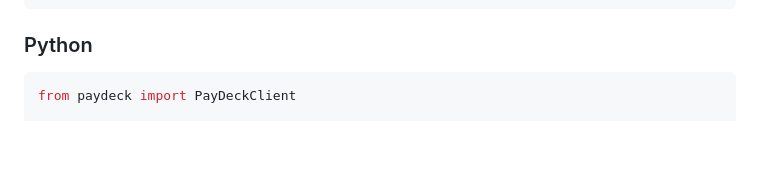
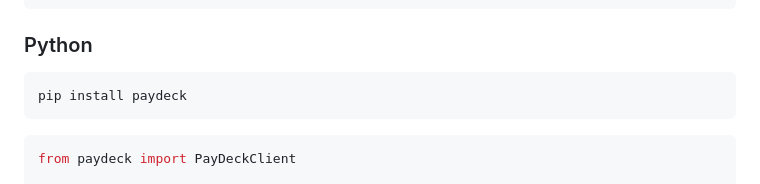
Before and after one commit to pisigmac/PayDeck, a Markdown page: README.md, the part around one of its changes. GitHub-like rendering; blank space fills up the shorter version.

Commit message:
docs: add PyPI package badge and installation snippet to README

````diff
--- a/README.md
+++ b/README.md
@@ -231,6 +232,10 @@ order, err := client.CreateOrder(context.Background(), paydeck.CreateOrderReques
 ```
 
 ### Python
+```bash
+pip install paydeck
+```
+
 ```python
 from paydeck import PayDeckClient
 
````
Also changed, not shown: other parts of README.md (+1 -0 lines).
